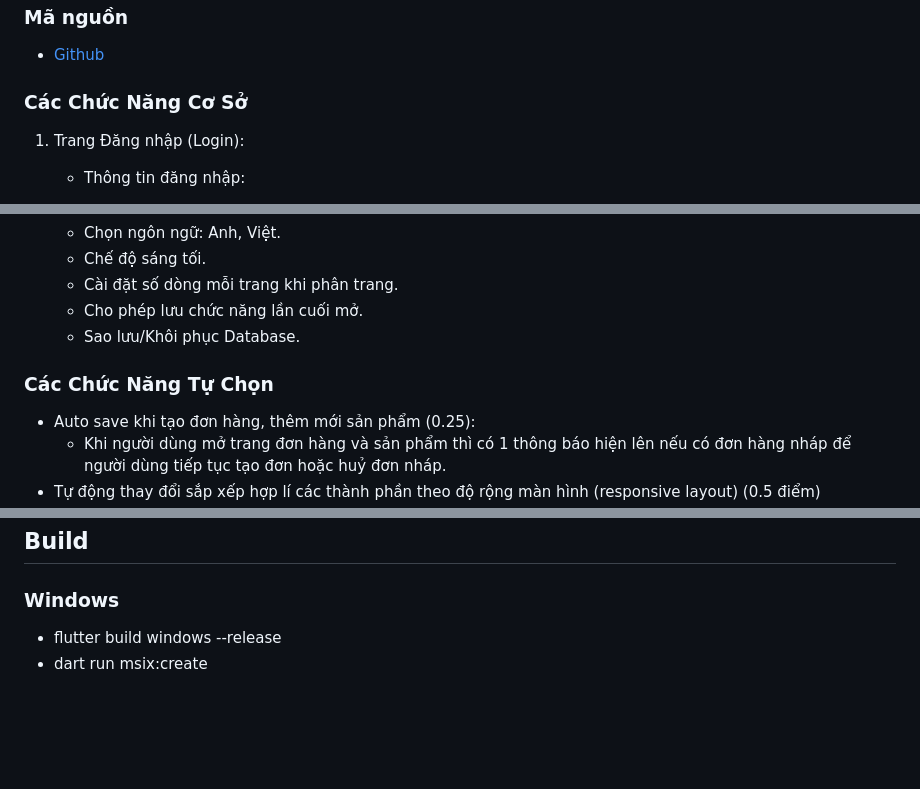
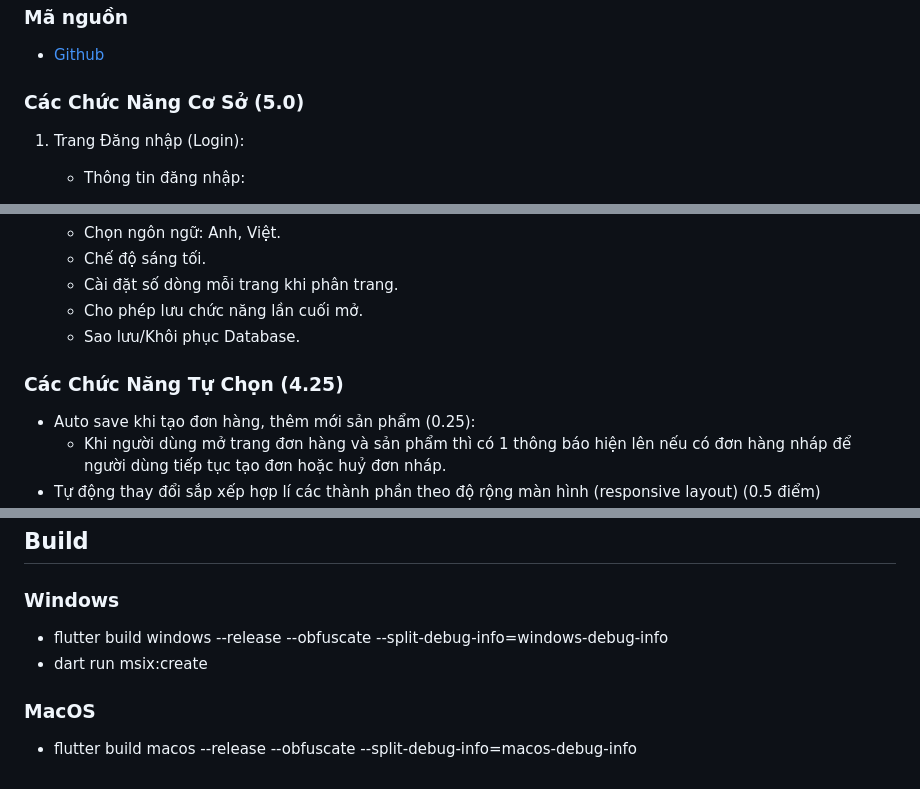
Before and after one commit to lamnhan066/sales, a Markdown page: README.md, 3 parts joined by grey strips. Drawn GitHub-style; blank space fills up the shorter version.

Commit message:
update: Update README

```diff
--- a/README.md
+++ b/README.md
@@ -11,7 +11,7 @@
 
 - [Github](https://github.com/lamnhan066/sales)
 
-### Các Chức Năng Cơ Sở
+### Các Chức Năng Cơ Sở (5.0)
 
 1. Trang Đăng nhập (Login):
 
@@ -78,7 +78,7 @@
     - Cho phép lưu chức năng lần cuối mở.
     - Sao lưu/Khôi phục Database.
 
-### Các Chức Năng Tự Chọn
+### Các Chức Năng Tự Chọn (4.25)
 
 - Auto save khi tạo đơn hàng, thêm mới sản phẩm (0.25):
   - Khi người dùng mở trang đơn hàng và sản phẩm thì có 1 thông báo hiện lên nếu có đơn hàng nháp để người dùng tiếp tục tạo đơn hoặc huỷ đơn nháp.
@@ -120,5 +120,9 @@
 
 ### Windows
 
-- flutter build windows --release
+- flutter build windows --release --obfuscate --split-debug-info=windows-debug-info
 - dart run msix:create
+
+### MacOS
+
+- flutter build macos --release --obfuscate --split-debug-info=macos-debug-info
```
